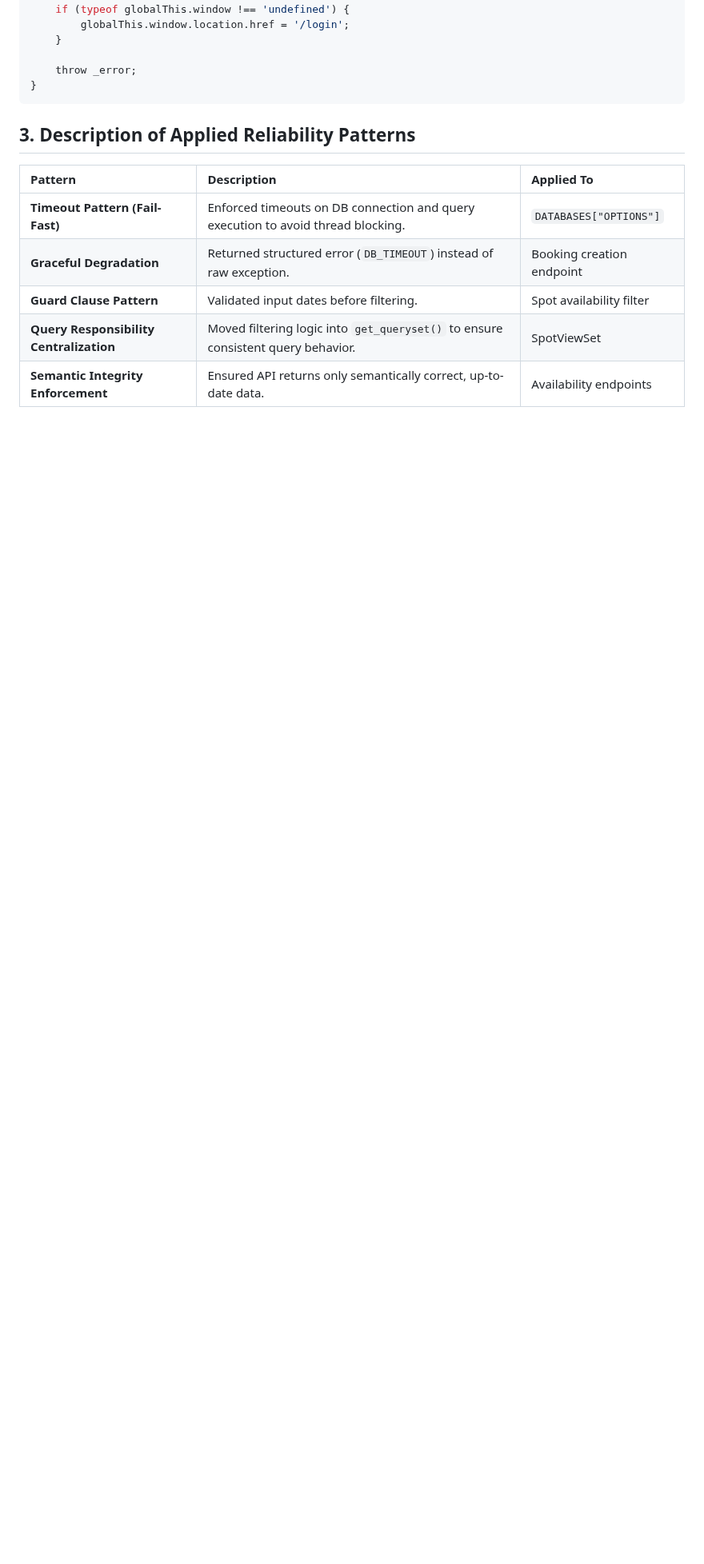
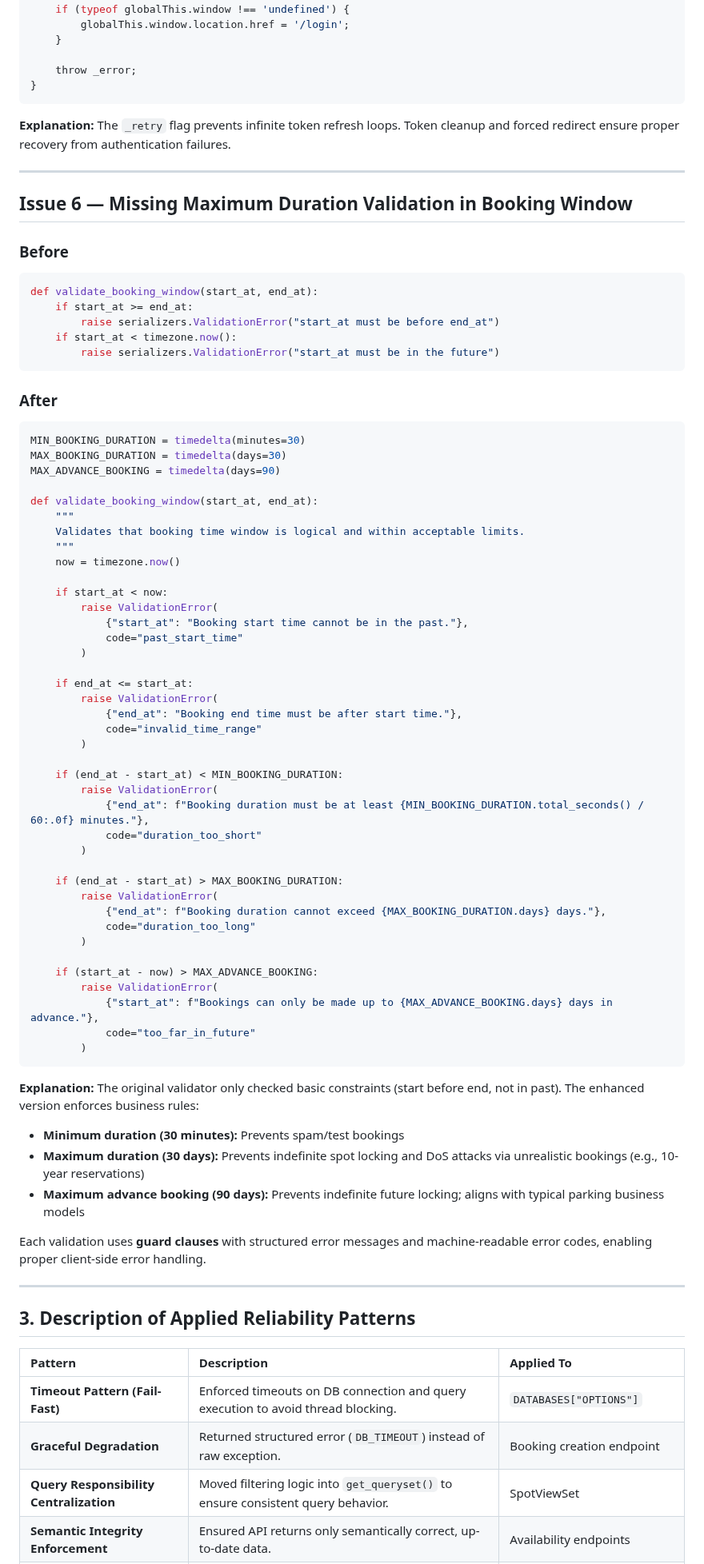
Before and after one commit to ukma-cs-ssdm-2025/team-bottleneck, a Markdown page: docs/reliability/reliability-report.md, the part around one of its changes. Shown at 80% size. Drawn GitHub-style; blank space fills up the shorter version.

Commit message:
docs(reliability): document booking duration validation fix

````diff
--- a/docs/reliability/reliability-report.md
+++ b/docs/reliability/reliability-report.md
@@ -196,7 +199,74 @@ if (error.response?.status === 401 && originalRequest.url !== '/token/refresh/')
 }
 ```
 
+**Explanation:**
+The `_retry` flag prevents infinite token refresh loops. Token cleanup and forced redirect ensure proper recovery from authentication failures.
 
+---
+
+## Issue 6 — Missing Maximum Duration Validation in Booking Window
+
+### Before
+```python
+def validate_booking_window(start_at, end_at):
+    if start_at >= end_at:
+        raise serializers.ValidationError("start_at must be before end_at")
+    if start_at < timezone.now():
+        raise serializers.ValidationError("start_at must be in the future")
+```
+
+### After
+```python
+MIN_BOOKING_DURATION = timedelta(minutes=30)
+MAX_BOOKING_DURATION = timedelta(days=30)
+MAX_ADVANCE_BOOKING = timedelta(days=90)
+
+def validate_booking_window(start_at, end_at):
+    """
+    Validates that booking time window is logical and within acceptable limits.
+    """
+    now = timezone.now()
+
+    if start_at < now:
+        raise ValidationError(
+            {"start_at": "Booking start time cannot be in the past."},
+            code="past_start_time"
+        )
+
+    if end_at <= start_at:
+        raise ValidationError(
+            {"end_at": "Booking end time must be after start time."},
+            code="invalid_time_range"
+        )
+
+    if (end_at - start_at) < MIN_BOOKING_DURATION:
+        raise ValidationError(
+            {"end_at": f"Booking duration must be at least {MIN_BOOKING_DURATION.total_seconds() / 60:.0f} minutes."},
+            code="duration_too_short"
+        )
+
+    if (end_at - start_at) > MAX_BOOKING_DURATION:
+        raise ValidationError(
+            {"end_at": f"Booking duration cannot exceed {MAX_BOOKING_DURATION.days} days."},
+            code="duration_too_long"
+        )
+
+    if (start_at - now) > MAX_ADVANCE_BOOKING:
+        raise ValidationError(
+            {"start_at": f"Bookings can only be made up to {MAX_ADVANCE_BOOKING.days} days in advance."},
+            code="too_far_in_future"
+        )
+```
+
+**Explanation:**
+The original validator only checked basic constraints (start before end, not in past). The enhanced version enforces business rules:
+- **Minimum duration (30 minutes):** Prevents spam/test bookings
+- **Maximum duration (30 days):** Prevents indefinite spot locking and DoS attacks via unrealistic bookings (e.g., 10-year reservations)
+- **Maximum advance booking (90 days):** Prevents indefinite future locking; aligns with typical parking business models
+
+Each validation uses **guard clauses** with structured error messages and machine-readable error codes, enabling proper client-side error handling.
+
+---
 
 ## 3. Description of Applied Reliability Patterns
 
@@ -204,6 +274,5 @@ if (error.response?.status === 401 && originalRequest.url !== '/token/refresh/')
 | :-------------------------------------- | :------------------------------------------------------------------------------- | :------------------------ |
 | **Timeout Pattern (Fail-Fast)**         | Enforced timeouts on DB connection and query execution to avoid thread blocking. | `DATABASES["OPTIONS"]`    |
 | **Graceful Degradation**                | Returned structured error (`DB_TIMEOUT`) instead of raw exception.               | Booking creation endpoint |
-| **Guard Clause Pattern**                | Validated input dates before filtering.                                          | Spot availability filter  |
 | **Query Responsibility Centralization** | Moved filtering logic into `get_queryset()` to ensure consistent query behavior. | SpotViewSet               |
 | **Semantic Integrity Enforcement**      | Ensured API returns only semantically correct, up-to-date data.                  | Availability endpoints    |
````
Also changed, not shown: other parts of docs/reliability/reliability-report.md (+24 -4 lines).
